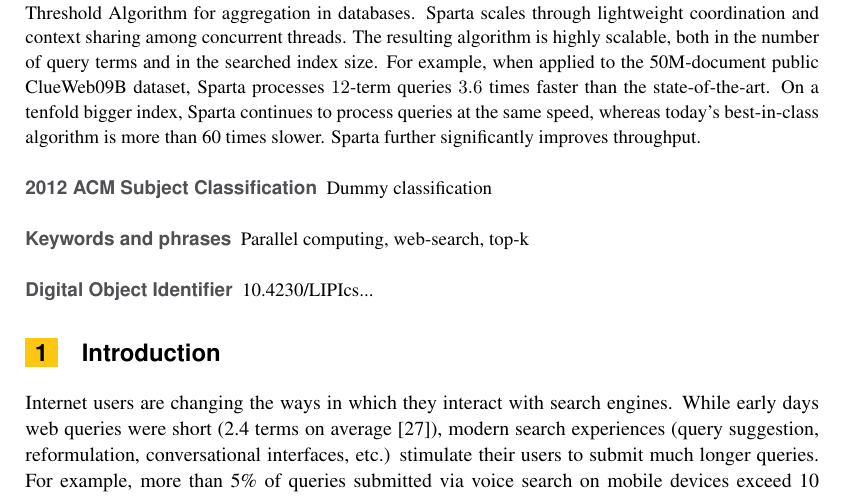
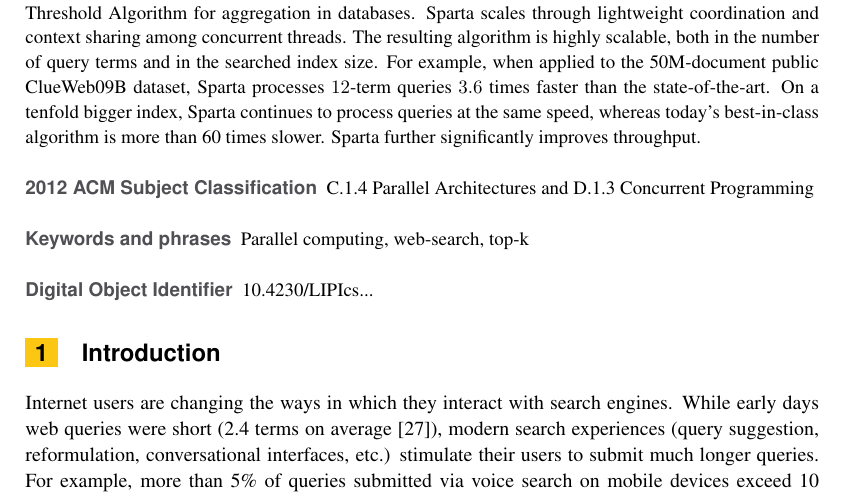
Before and after one commit to iditkeidar/sparta, a LaTeX paper (DISC2018/sparta.tex): part of page 1 of 17, cut so that both start at the same text. Compiled offline with pdfLaTeX.

Commit message:
DISC18 first submission

```diff
--- a/DISC2018/sparta.tex
+++ b/DISC2018/sparta.tex
@@ -46,7 +46,7 @@
 
 \Copyright{Gali Sheffi and Dmitry Basin and Edward Bortnikov and David Carmel and Idit Keidar}%mandatory, please use full first names. LIPIcs license is "CC-BY";  http://creativecommons.org/licenses/by/3.0/
 
-\subjclass{Dummy classification}% mandatory: Please choose ACM 2012 classifications from https://www.acm.org/publications/class-2012 or https://dl.acm.org/ccs/ccs_flat.cfm . E.g., cite as "General and reference $\rightarrow$ General literature" or \ccsdesc[100]{General and reference~General literature}.
+\subjclass{C.1.4 Parallel Architectures and D.1.3 Concurrent Programming}% mandatory: Please choose ACM 2012 classifications from https://www.acm.org/publications/class-2012 or https://dl.acm.org/ccs/ccs_flat.cfm . E.g., cite as "General and reference $\rightarrow$ General literature" or \ccsdesc[100]{General and reference~General literature}.
 
 \keywords{Parallel computing, web-search, top-k}%mandatory
 
```
Also changed, not shown: DISC2018/sparta.pdf.
